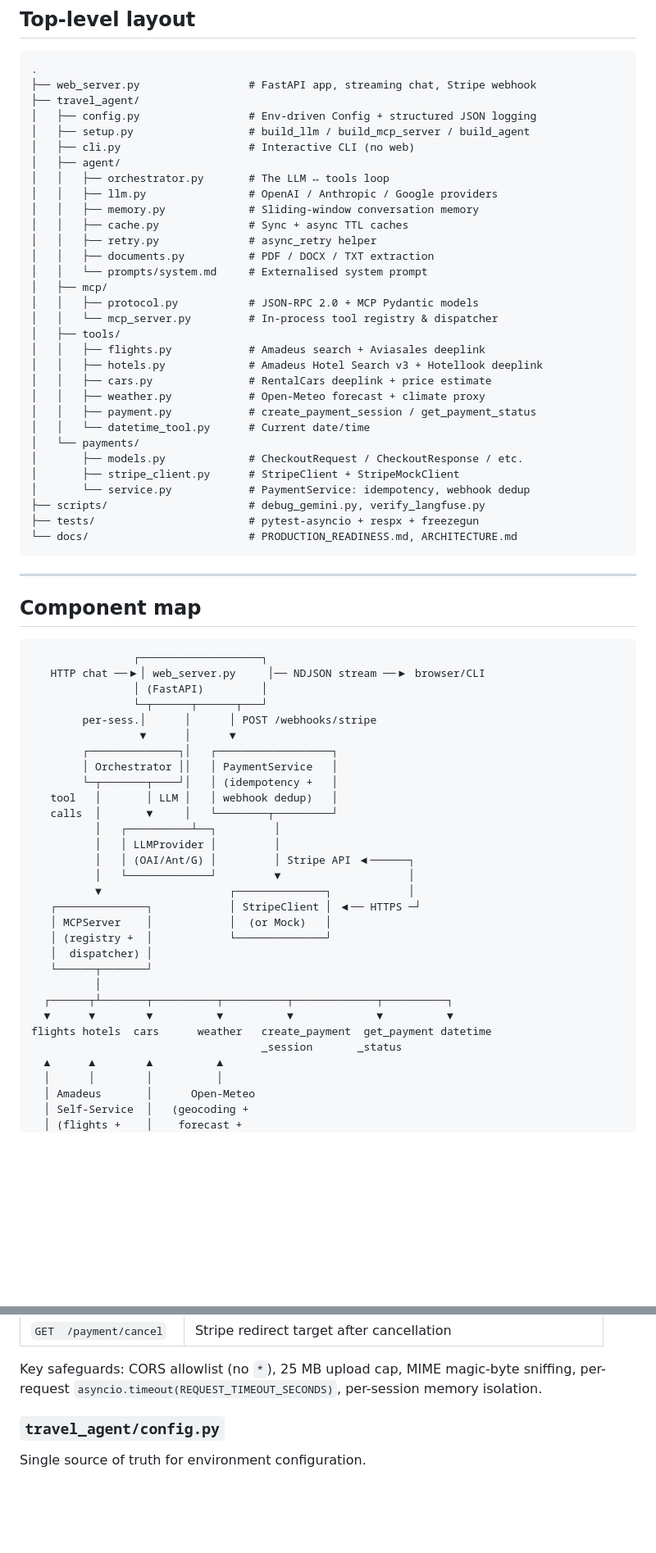
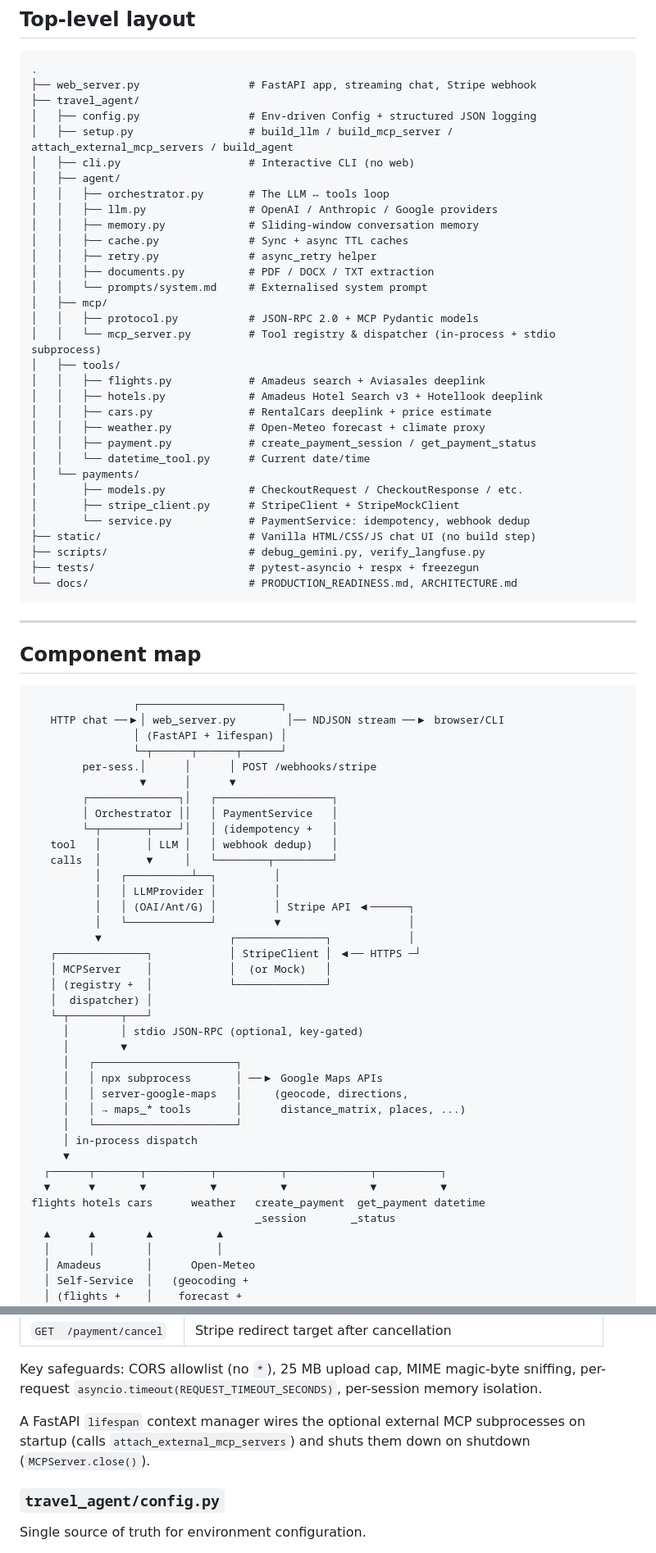
Before and after one commit to Fieldy76/Agentic-Travel-Planner, a Markdown page: docs/ARCHITECTURE.md, 2 parts joined by grey strips. Shown at 82% size. Drawn GitHub-style; blank space fills up the shorter version.

````diff
--- a/docs/ARCHITECTURE.md
+++ b/docs/ARCHITECTURE.md
@@ -14,7 +14,7 @@ see [`PRODUCTION_READINESS.md`](PRODUCTION_READINESS.md).
 ├── web_server.py                 # FastAPI app, streaming chat, Stripe webhook
 ├── travel_agent/
 │   ├── config.py                 # Env-driven Config + structured JSON logging
-│   ├── setup.py                  # build_llm / build_mcp_server / build_agent
+│   ├── setup.py                  # build_llm / build_mcp_server / attach_external_mcp_servers / build_agent
 │   ├── cli.py                    # Interactive CLI (no web)
 │   ├── agent/
 │   │   ├── orchestrator.py       # The LLM ↔ tools loop
@@ -26,7 +26,7 @@ see [`PRODUCTION_READINESS.md`](PRODUCTION_READINESS.md).
 │   │   └── prompts/system.md     # Externalised system prompt
 │   ├── mcp/
 │   │   ├── protocol.py           # JSON-RPC 2.0 + MCP Pydantic models
-│   │   └── mcp_server.py         # In-process tool registry & dispatcher
+│   │   └── mcp_server.py         # Tool registry & dispatcher (in-process + stdio subprocess)
 │   ├── tools/
 │   │   ├── flights.py            # Amadeus search + Aviasales deeplink
 │   │   ├── hotels.py             # Amadeus Hotel Search v3 + Hotellook deeplink
@@ -38,6 +38,7 @@ see [`PRODUCTION_READINESS.md`](PRODUCTION_READINESS.md).
 │       ├── models.py             # CheckoutRequest / CheckoutResponse / etc.
 │       ├── stripe_client.py      # StripeClient + StripeMockClient
 │       └── service.py            # PaymentService: idempotency, webhook dedup
+├── static/                       # Vanilla HTML/CSS/JS chat UI (no build step)
 ├── scripts/                      # debug_gemini.py, verify_langfuse.py
 ├── tests/                        # pytest-asyncio + respx + freezegun
 └── docs/                         # PRODUCTION_READINESS.md, ARCHITECTURE.md
@@ -48,10 +49,10 @@ see [`PRODUCTION_READINESS.md`](PRODUCTION_READINESS.md).
 ## Component map
 
 ```
-                ┌───────────────────┐
-   HTTP chat ──▶│ web_server.py     │── NDJSON stream ──▶ browser/CLI
-                │ (FastAPI)         │
-                └─┬──────┬──────┬───┘
+                ┌──────────────────────┐
+   HTTP chat ──▶│ web_server.py        │── NDJSON stream ──▶ browser/CLI
+                │ (FastAPI + lifespan) │
+                └─┬──────┬──────┬──────┘
         per-sess.│      │      │ POST /webhooks/stripe
                  ▼      │      ▼
         ┌──────────────┐│   ┌──────────────────┐
@@ -68,12 +69,20 @@ see [`PRODUCTION_READINESS.md`](PRODUCTION_READINESS.md).
    │ MCPServer    │            │  (or Mock)   │
    │ (registry +  │            └──────────────┘
    │  dispatcher) │
-   └──────┬───────┘
-          │
-  ┌──────┬┴───────┬──────────┬──────────┬─────────────┬──────────┐
-  ▼      ▼        ▼          ▼          ▼             ▼          ▼
-flights hotels  cars      weather   create_payment  get_payment datetime
-                                    _session       _status
+   └─┬────────┬───┘
+     │        │ stdio JSON-RPC (optional, key-gated)
+     │        ▼
+     │   ┌──────────────────────┐
+     │   │ npx subprocess       │ ──▶ Google Maps APIs
+     │   │ server-google-maps   │     (geocode, directions,
+     │   │ → maps_* tools       │      distance_matrix, places, ...)
+     │   └──────────────────────┘
+     │ in-process dispatch
+     ▼
+  ┌──────┬───────┬──────────┬──────────┬─────────────┬──────────┐
+  ▼      ▼       ▼          ▼          ▼             ▼          ▼
+flights hotels cars      weather   create_payment  get_payment datetime
+                                   _session       _status
   ▲      ▲        ▲          ▲
   │      │        │          │
   │ Amadeus       │      Open-Meteo
@@ -107,6 +116,10 @@ FastAPI entrypoint. Holds the `SessionManager` (per-session
 Key safeguards: CORS allowlist (no `*`), 25 MB upload cap, MIME magic-byte
 sniffing, per-request `asyncio.timeout(REQUEST_TIMEOUT_SECONDS)`, per-session
 memory isolation.
+
+A FastAPI `lifespan` context manager wires the optional external MCP
+subprocesses on startup (calls `attach_external_mcp_servers`) and shuts them
+down on shutdown (`MCPServer.close()`).
 
 ### `travel_agent/config.py`
 Single source of truth for environment configuration.
````
Also changed, not shown: other parts of docs/ARCHITECTURE.md (+45 -7 lines).
